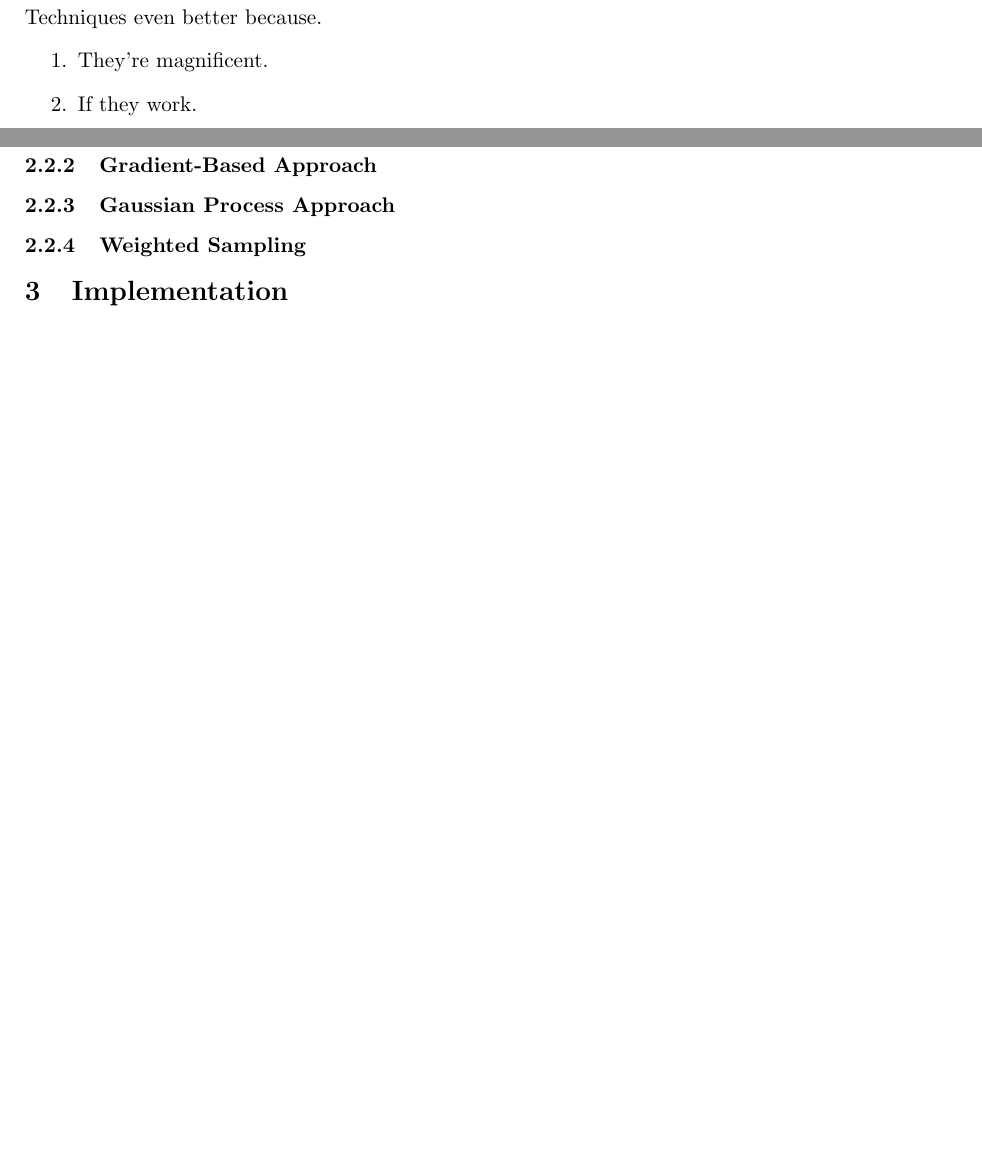
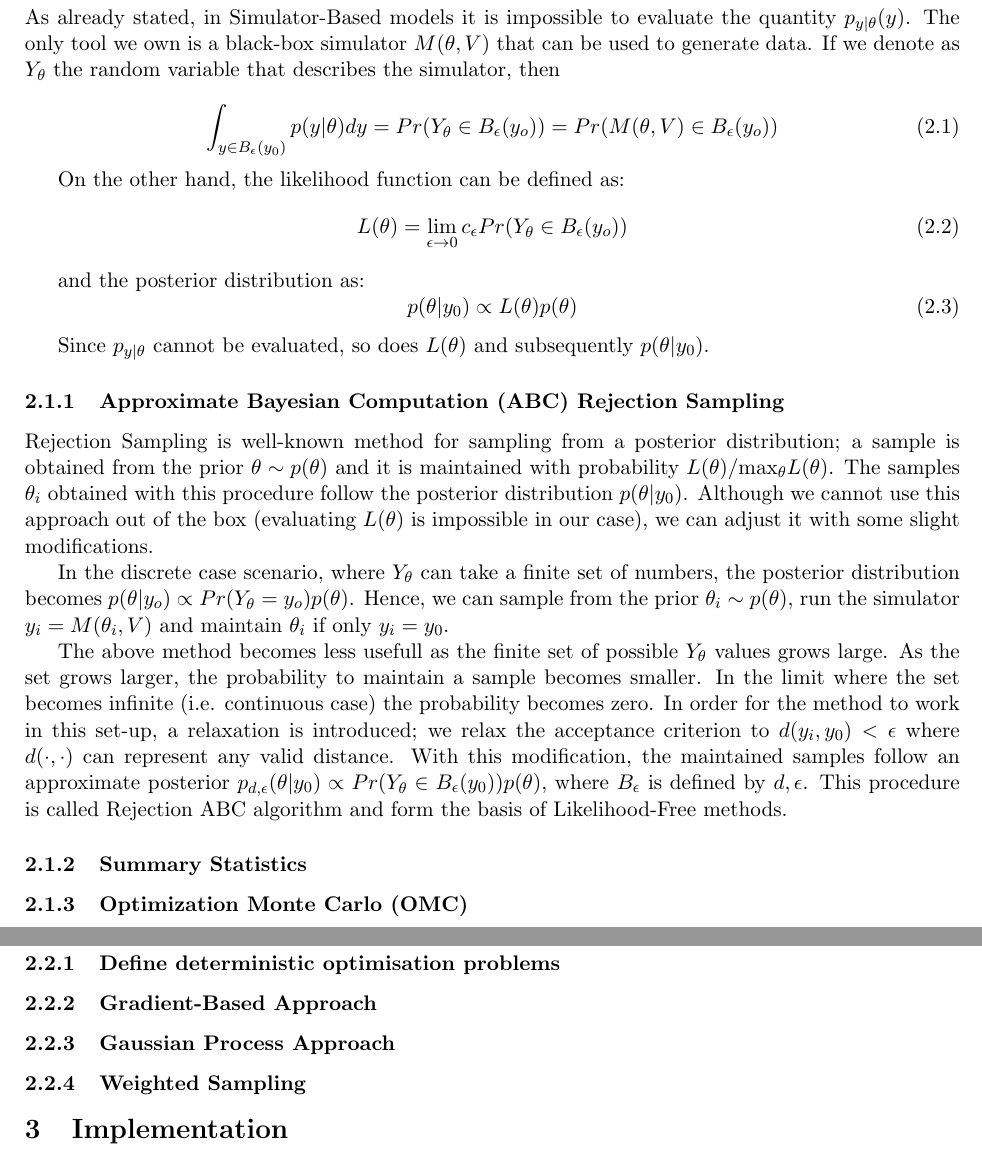
Before and after one commit to givasile/edinburgh-thesis, a LaTeX thesis (Thesis/MyThesis.tex): two parts of pages 13 and 14 of 19 before the commit and two parts of pages 12 and 13 of 18 after it, joined at a grey line, cut at the place of the change, the shorter picture padded with empty space. Compiled offline with pdfLaTeX.

Commit message:
completed first part of mathematical modeling

```diff
--- a/Thesis/MyThesis.tex
+++ b/Thesis/MyThesis.tex
@@ -159,18 +159,40 @@ In this section, we keep an overview of the symbols used throughout the document
 
 \subsection{Simulator-Based (Implicit) Models}
 
+As already stated, in Simulator-Based models it is impossible to evaluate the quantity $p_{y|\theta}(y)$. The only tool we own is a black-box simulator $M(\theta, V)$ that can be used to generate data. If we denote as $Y_\theta$ the random variable that describes the simulator, then
+
+\begin{equation}
+  \int_{y \in B_\epsilon(y_0)} p(y|\theta)dy =  Pr(Y_\theta \in B_\epsilon(y_o)) = Pr(M(\theta, V) \in B_\epsilon(y_o))
+  \end{equation}
+
+  On the other hand, the likelihood function can be defined as:
+\begin{equation}
+  L(\theta) =  \lim_{\epsilon \to 0} c_\epsilon Pr(Y_\theta \in B_\epsilon(y_o))
+\end{equation}
+
+and the posterior distribution as:
+\begin{equation}
+p(\theta|y_0) \propto L(\theta)p(\theta)
+\end{equation}
+
+Since $p_{y|\theta}$ cannot be evaluated, so does $L(\theta)$ and subsequently $p(\theta|y_0)$.
+
+\subsubsection{Approximate Bayesian Computation (ABC) Rejection Sampling}
+
+Rejection Sampling is well-known method for sampling from a posterior distribution; a sample is obtained from the prior $\theta \sim p(\theta)$ and it is maintained with probability $L(\theta)/\text{max}_\theta L(\theta)$. The samples $\theta_i$ obtained with this procedure follow the posterior distribution $p(\theta|y_0)$. Although we cannot use this approach out of the box (evaluating $L(\theta)$ is impossible in our case), we can adjust it with some slight modifications.
+
+In the discrete case scenario, where $Y_\theta$ can take a finite set of numbers, the posterior distribution becomes $p(\theta|y_o) \propto Pr(Y_\theta=y_o)p(\theta)$. Hence, we can sample from the prior $\theta_i \sim p(\theta)$, run the simulator $y_i = M(\theta_i, V)$ and maintain $\theta_i$ if only $y_i = y_0$.
+
+The above method becomes less usefull as the finite set of possible $Y_\theta$ values grows large. As the set grows larger, the probability to maintain a sample becomes smaller. In the limit where the set becomes infinite (i.e. continuous case) the probability becomes zero. In order for the method to work in this set-up, a relaxation is introduced; we relax the acceptance criterion to $d(y_i, y_0) < \epsilon$ where $d(\cdot, \cdot)$ can represent any valid distance. With this modification, the maintained samples follow an approximate posterior $p_{d,\epsilon}(\theta|y_0) \propto Pr(Y_\theta \in B_\epsilon(y_0))p(\theta)$, where $B_\epsilon$ is defined by $d, \epsilon$. This procedure is called Rejection ABC algorithm and form the basis of Likelihood-Free methods.
+
+\subsubsection{Summary Statistics}
+
+\subsubsection{Optimization Monte Carlo (OMC)}
 
 \clearpage
 
 \subsection{Robust Optimistation Monte Carlo (ROMC) approach}
 \label{sec:Techniques}
-
-Techniques even better because.
-\begin{enumerate}
- \item They're magnificent.
- \item If they work.
-\end{enumerate}
-\clearpage
 
 \subsubsection{Define deterministic optimisation problems}
 
```
Also changed, not shown: Thesis/MyThesis.pdf, 1 other file.
